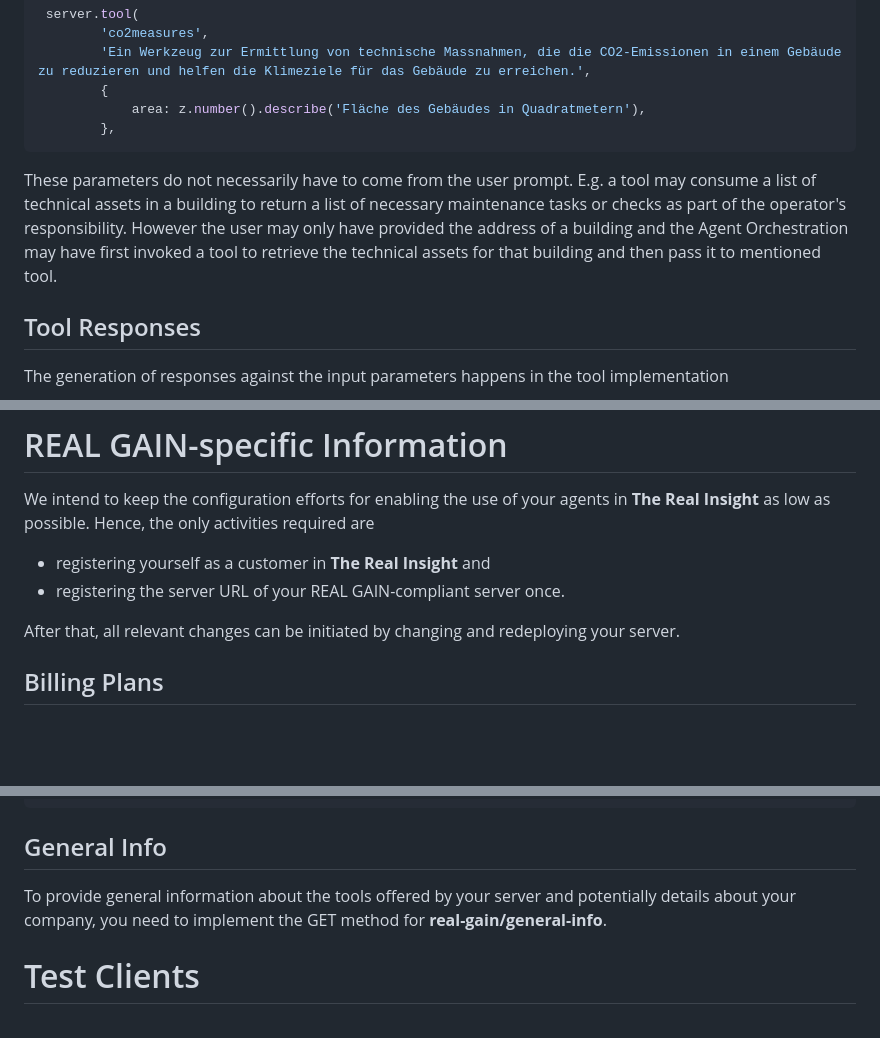
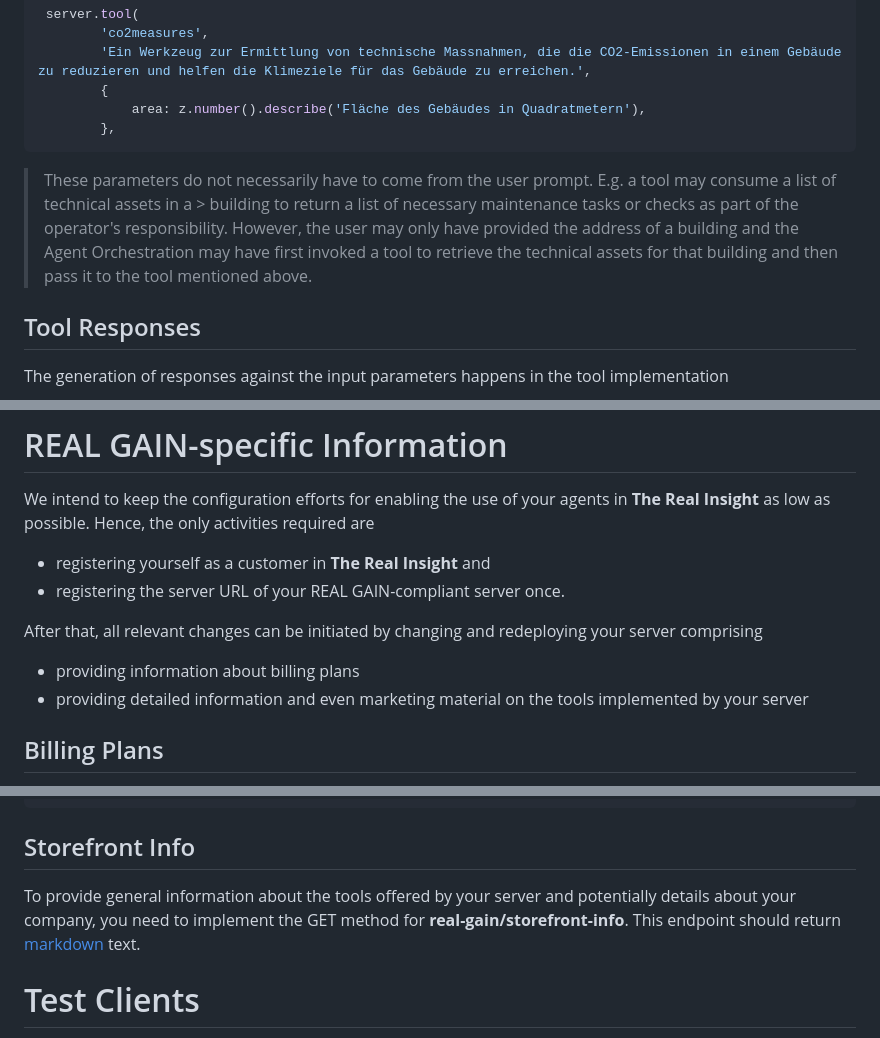
Before and after one commit to real-gain/real-gain-reference, a Markdown page: README.md, 3 parts joined by grey strips. Rendered like a GitHub page; blank space fills up the shorter version.

Commit message:
More documentation.

````diff
--- a/README.md
+++ b/README.md
@@ -72,7 +72,8 @@ Agent Tools can define parameters which will be populated by the Agent Orchestra
         },
 ```
 
-These parameters do not necessarily have to come from the user prompt. E.g. a tool may consume a list of technical assets in a building to return a list of necessary maintenance tasks or checks as part of the operator's responsibility. However the user may only have provided the address of a building and the Agent Orchestration may have first invoked a tool to retrieve the technical assets for that building and then pass it to mentioned tool.
+> These parameters do not necessarily have to come from the user prompt. E.g. a tool may consume a list of technical assets in a > building to return a list of necessary maintenance tasks or checks as part of the operator's responsibility.
+> However, the user may only have provided the address of a building and the Agent Orchestration may have first invoked a tool to retrieve the technical assets for that building and then pass it to the tool mentioned above.
 
 ## Tool Responses
 
@@ -255,7 +256,10 @@ We intend to keep the configuration efforts for enabling the use of your agents
 * registering yourself as a customer in **The Real Insight** and
 * registering the server URL of your REAL GAIN-compliant server once.
 
-After that, all relevant changes can be initiated by changing and redeploying your server.
+After that, all relevant changes can be initiated by changing and redeploying your server comprising
+
+* providing information about billing plans
+* providing detailed information and even marketing material on the tools implemented by your server
 
 ## Billing Plans
 
@@ -313,9 +317,9 @@ app.get('/real-gain/plans', async (req: Request, res: Response) => {
 });
 ```
 
-## General Info
+## Storefront Info
 
-To provide general information about the tools offered by your server and potentially details about your company, you need to implement the GET method for **real-gain/general-info**.
+To provide general information about the tools offered by your server and potentially details about your company, you need to implement the GET method for **real-gain/storefront-info**. This endpoint should return [markdown](https://en.wikipedia.org/wiki/Markdown) text.
 
 # Test Clients
 
````
Also changed, not shown: other parts of README.md (+1 -1 lines).
